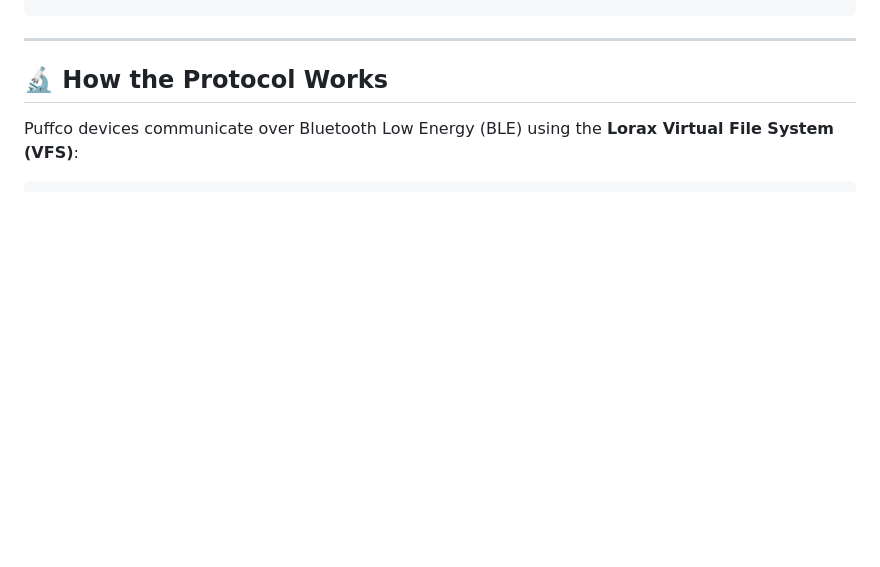
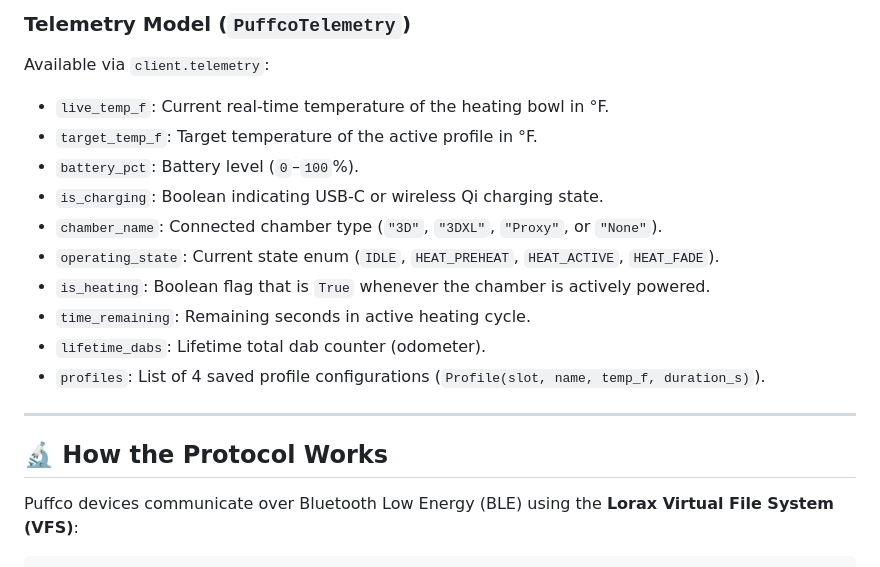
Before and after one commit to SoyMilkIsOk/puffco-py, a Markdown page: README.md, the part around one of its changes. Rendered like a GitHub page; blank space fills up the shorter version.

```diff
--- a/README.md
+++ b/README.md
@@ -124,3 +192,17 @@ puffco-ble sesh stop
+### Telemetry Model (`PuffcoTelemetry`)
+
+Available via `client.telemetry`:
+
+- `live_temp_f`: Current real-time temperature of the heating bowl in °F.
+- `target_temp_f`: Target temperature of the active profile in °F.
+- `battery_pct`: Battery level (`0`–`100`%).
+- `is_charging`: Boolean indicating USB-C or wireless Qi charging state.
+- `chamber_name`: Connected chamber type (`"3D"`, `"3DXL"`, `"Proxy"`, or `"None"`).
+- `operating_state`: Current state enum (`IDLE`, `HEAT_PREHEAT`, `HEAT_ACTIVE`, `HEAT_FADE`).
+- `is_heating`: Boolean flag that is `True` whenever the chamber is actively powered.
+- `time_remaining`: Remaining seconds in active heating cycle.
+- `lifetime_dabs`: Lifetime total dab counter (odometer).
+- `profiles`: List of 4 saved profile configurations (`Profile(slot, name, temp_f, duration_s)`).
 
 ---
 
```
Also changed, not shown: other parts of README.md (+87 -19 lines).
